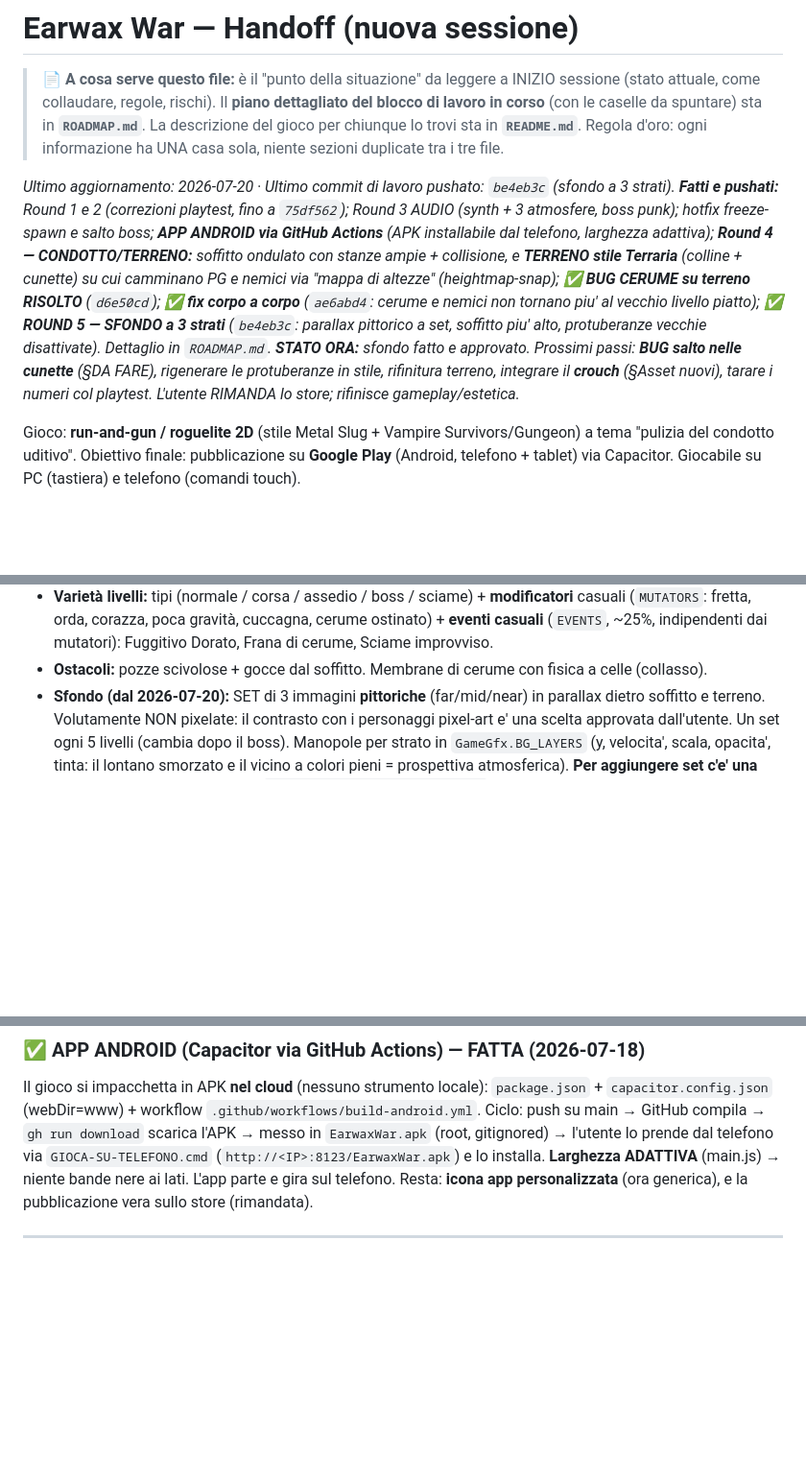
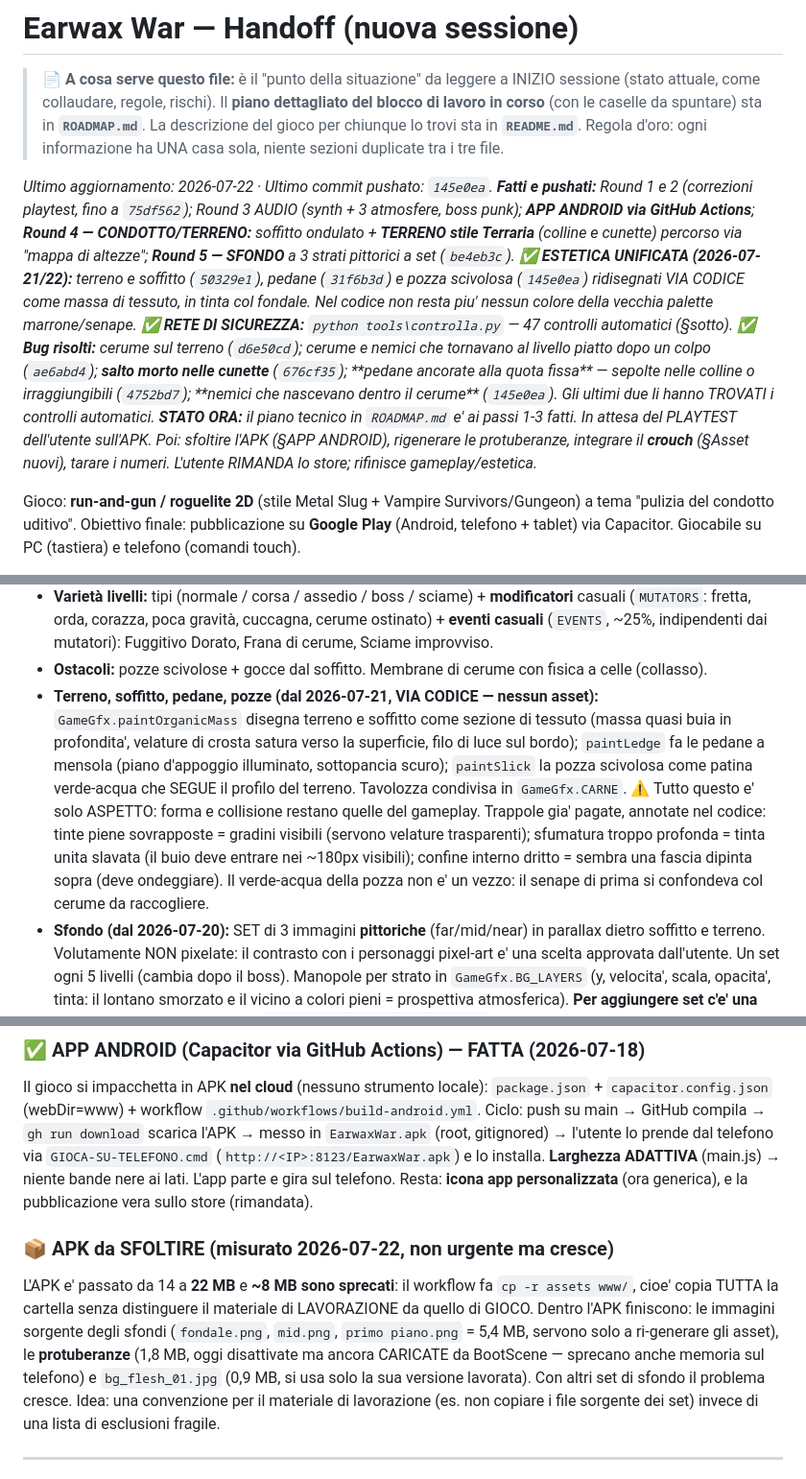
Before and after one commit to ivocativo/WaxOut, a Markdown page: HANDOFF.md, 3 parts joined by grey strips. Shown at 96% size. Rendered like a GitHub page; blank space fills up the shorter version.

Commit message:
Doc: estetica unificata, controlli automatici, APK da sfoltire
HANDOFF: intestazione allineata a 145e0ea; nuova voce in "cosa c'e' gia'" sul
disegno via codice di terreno/soffitto/pedane/pozze, con le trappole gia' pagate
(tinte piene = gradini, sfumatura troppo profonda = tinta slavata, confine dritto
= fascia dipinta); aggiunto tools\schermata.py come ripiego quando il preview si
impunta; nuova sezione sull'APK da sfoltire (~8 MB di materiale di lavorazione
impacchettato per sbaglio, misurato).
ROADMAP: passo 3 del piano tecnico chiuso; elenco degli aperti in ordine di
prontezza; segnato che si attende il playtest dell'utente sull'APK.

Co-Authored-By: Claude Opus 4.8 <noreply@anthropic.com>

```diff
--- a/HANDOFF.md
+++ b/HANDOFF.md
@@ -6,18 +6,22 @@
 > chiunque lo trovi sta in **`README.md`**. Regola d'oro: ogni informazione ha UNA casa sola,
 > niente sezioni duplicate tra i tre file.
 
-_Ultimo aggiornamento: 2026-07-20 · Ultimo commit di lavoro pushato: `be4eb3c` (sfondo a 3 strati)._
+_Ultimo aggiornamento: 2026-07-22 · Ultimo commit pushato: `145e0ea`._
 _**Fatti e pushati:** Round 1 e 2 (correzioni playtest, fino a `75df562`); Round 3 AUDIO (synth +_
-_3 atmosfere, boss punk); hotfix freeze-spawn e salto boss; **APP ANDROID via GitHub Actions** (APK_
-_installabile dal telefono, larghezza adattiva); **Round 4 — CONDOTTO/TERRENO:** soffitto ondulato_
-_con stanze ampie + collisione, e **TERRENO stile Terraria** (colline + cunette) su cui camminano_
-_PG e nemici via "mappa di altezze" (heightmap-snap); **✅ BUG CERUME su terreno RISOLTO** (`d6e50cd`);_
-_**✅ fix corpo a corpo** (`ae6abd4`: cerume e nemici non tornano piu' al vecchio livello piatto);_
-_**✅ ROUND 5 — SFONDO a 3 strati** (`be4eb3c`: parallax pittorico a set, soffitto piu' alto,_
-_protuberanze vecchie disattivate). Dettaglio in `ROADMAP.md`._
-_**STATO ORA:** sfondo fatto e approvato. Prossimi passi: **BUG salto nelle cunette** (§DA FARE),_
-_rigenerare le protuberanze in stile, rifinitura terreno, integrare il **crouch** (§Asset nuovi),_
-_tarare i numeri col playtest. L'utente RIMANDA lo store; rifinisce gameplay/estetica._
+_3 atmosfere, boss punk); **APP ANDROID via GitHub Actions**; **Round 4 — CONDOTTO/TERRENO:**_
+_soffitto ondulato + **TERRENO stile Terraria** (colline e cunette) percorso via "mappa di altezze";_
+_**Round 5 — SFONDO** a 3 strati pittorici a set (`be4eb3c`)._
+_**✅ ESTETICA UNIFICATA (2026-07-21/22):** terreno e soffitto (`50329e1`), pedane (`31f6b3d`) e_
+_pozza scivolosa (`145e0ea`) ridisegnati VIA CODICE come massa di tessuto, in tinta col fondale._
+_Nel codice non resta piu' nessun colore della vecchia palette marrone/senape._
+_**✅ RETE DI SICUREZZA:** `python tools\controlla.py` — 47 controlli automatici (§sotto)._
+_**✅ Bug risolti:** cerume sul terreno (`d6e50cd`); cerume e nemici che tornavano al livello piatto_
+_dopo un colpo (`ae6abd4`); **salto morto nelle cunette** (`676cf35`); **pedane ancorate alla quota_
+_fissa** — sepolte nelle colline o irraggiungibili (`4752bd7`); **nemici che nascevano dentro il_
+_cerume** (`145e0ea`). Gli ultimi due li hanno TROVATI i controlli automatici._
+_**STATO ORA:** il piano tecnico in `ROADMAP.md` e' ai passi 1-3 fatti. In attesa del PLAYTEST_
+_dell'utente sull'APK. Poi: sfoltire l'APK (§APP ANDROID), rigenerare le protuberanze, integrare il_
+_**crouch** (§Asset nuovi), tarare i numeri. L'utente RIMANDA lo store; rifinisce gameplay/estetica._
 
 Gioco: **run-and-gun / roguelite 2D** (stile Metal Slug + Vampire Survivors/Gungeon) a tema
 "pulizia del condotto uditivo". Obiettivo finale: pubblicazione su **Google Play** (Android,
@@ -192,6 +200,17 @@ appena spawnato) → filtrare per `x.kind`/`x.swarmling`/`x.fugitive` o distrugg
   (`MUTATORS`: fretta, orda, corazza, poca gravità, cuccagna, cerume ostinato) + **eventi casuali**
   (`EVENTS`, ~25%, indipendenti dai mutatori): Fuggitivo Dorato, Frana di cerume, Sciame improvviso.
 - **Ostacoli:** pozze scivolose + gocce dal soffitto. Membrane di cerume con fisica a celle (collasso).
+- **Terreno, soffitto, pedane, pozze (dal 2026-07-21, VIA CODICE — nessun asset):**
+  `GameGfx.paintOrganicMass` disegna terreno e soffitto come sezione di tessuto (massa quasi buia
+  in profondita', velature di crosta satura verso la superficie, filo di luce sul bordo);
+  `paintLedge` fa le pedane a mensola (piano d'appoggio illuminato, sottopancia scuro);
+  `paintSlick` la pozza scivolosa come patina verde-acqua che SEGUE il profilo del terreno.
+  Tavolozza condivisa in `GameGfx.CARNE`. ⚠️ Tutto questo e' solo ASPETTO: forma e collisione
+  restano quelle del gameplay. Trappole gia' pagate, annotate nel codice: tinte piene sovrapposte
+  = gradini visibili (servono velature trasparenti); sfumatura troppo profonda = tinta unita
+  slavata (il buio deve entrare nei ~180px visibili); confine interno dritto = sembra una fascia
+  dipinta sopra (deve ondeggiare). Il verde-acqua della pozza non e' un vezzo: il senape di prima
+  si confondeva col cerume da raccogliere.
 - **Sfondo (dal 2026-07-20):** SET di 3 immagini **pittoriche** (far/mid/near) in parallax dietro
   soffitto e terreno. Volutamente NON pixelate: il contrasto con i personaggi pixel-art e' una
   scelta approvata dall'utente. Un set ogni 5 livelli (cambia dopo il boss). Manopole per strato
@@ -274,6 +293,16 @@ main → GitHub compila → `gh run download` scarica l'APK → messo in `Earwax
 l'utente lo prende dal telefono via `GIOCA-SU-TELEFONO.cmd` (`http://<IP>:8123/EarwaxWar.apk`) e lo
 installa. **Larghezza ADATTIVA** (main.js) → niente bande nere ai lati. L'app parte e gira sul telefono.
 Resta: **icona app personalizzata** (ora generica), e la pubblicazione vera sullo store (rimandata).
+
+### 📦 APK da SFOLTIRE (misurato 2026-07-22, non urgente ma cresce)
+L'APK e' passato da 14 a **22 MB** e **~8 MB sono sprecati**: il workflow fa `cp -r assets www/`,
+cioe' copia TUTTA la cartella senza distinguere il materiale di LAVORAZIONE da quello di GIOCO.
+Dentro l'APK finiscono: le immagini sorgente degli sfondi (`fondale.png`, `mid.png`,
+`primo piano.png` = 5,4 MB, servono solo a ri-generare gli asset), le **protuberanze** (1,8 MB, oggi
+disattivate ma ancora CARICATE da BootScene — sprecano anche memoria sul telefono) e
+`bg_flesh_01.jpg` (0,9 MB, si usa solo la sua versione lavorata). Con altri set di sfondo il
+problema cresce. Idea: una convenzione per il materiale di lavorazione (es. non copiare i file
+sorgente dei set) invece di una lista di esclusioni fragile.
 
 ---
 
```
Also changed, not shown: other parts of HANDOFF.md (+4 -0 lines), ROADMAP.md (+17 -3 lines).
